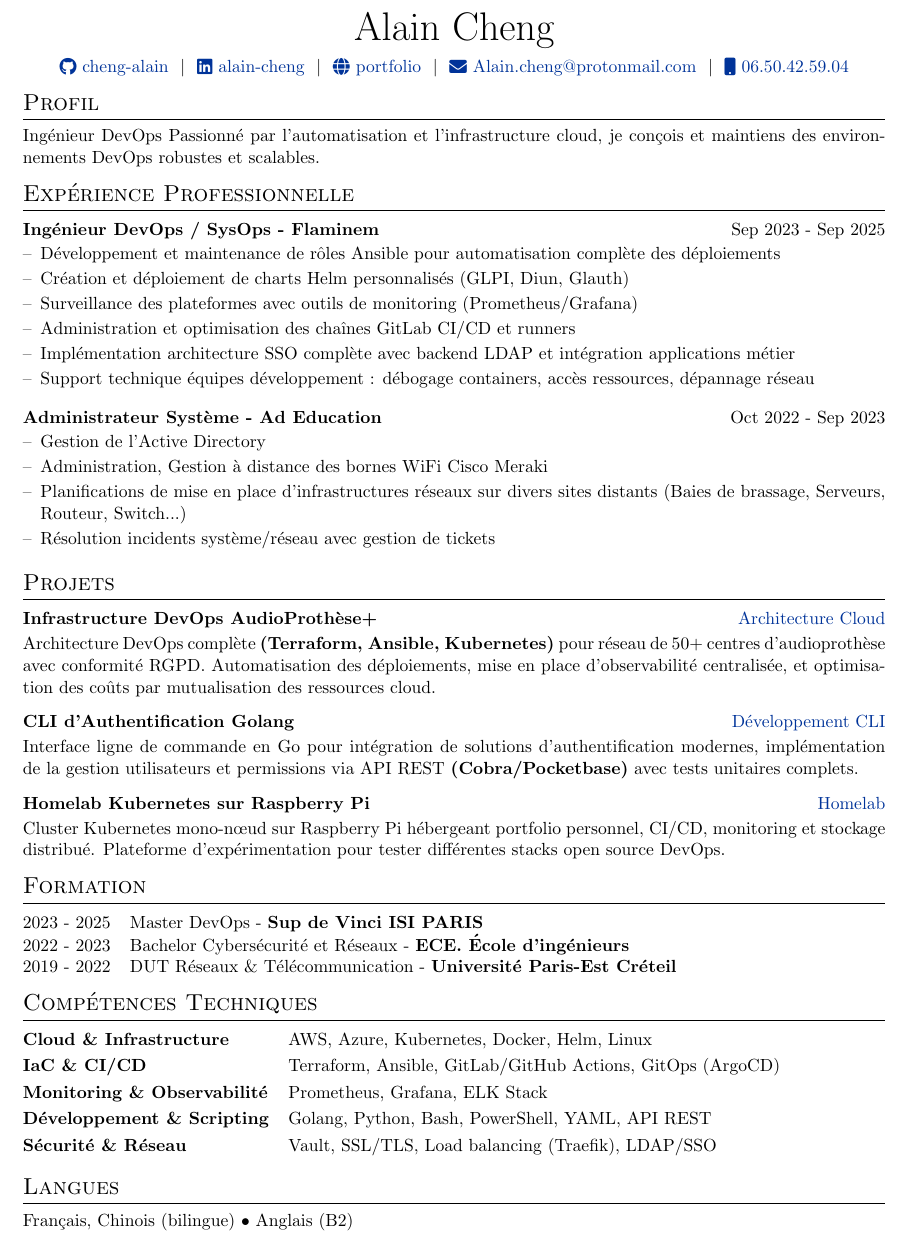
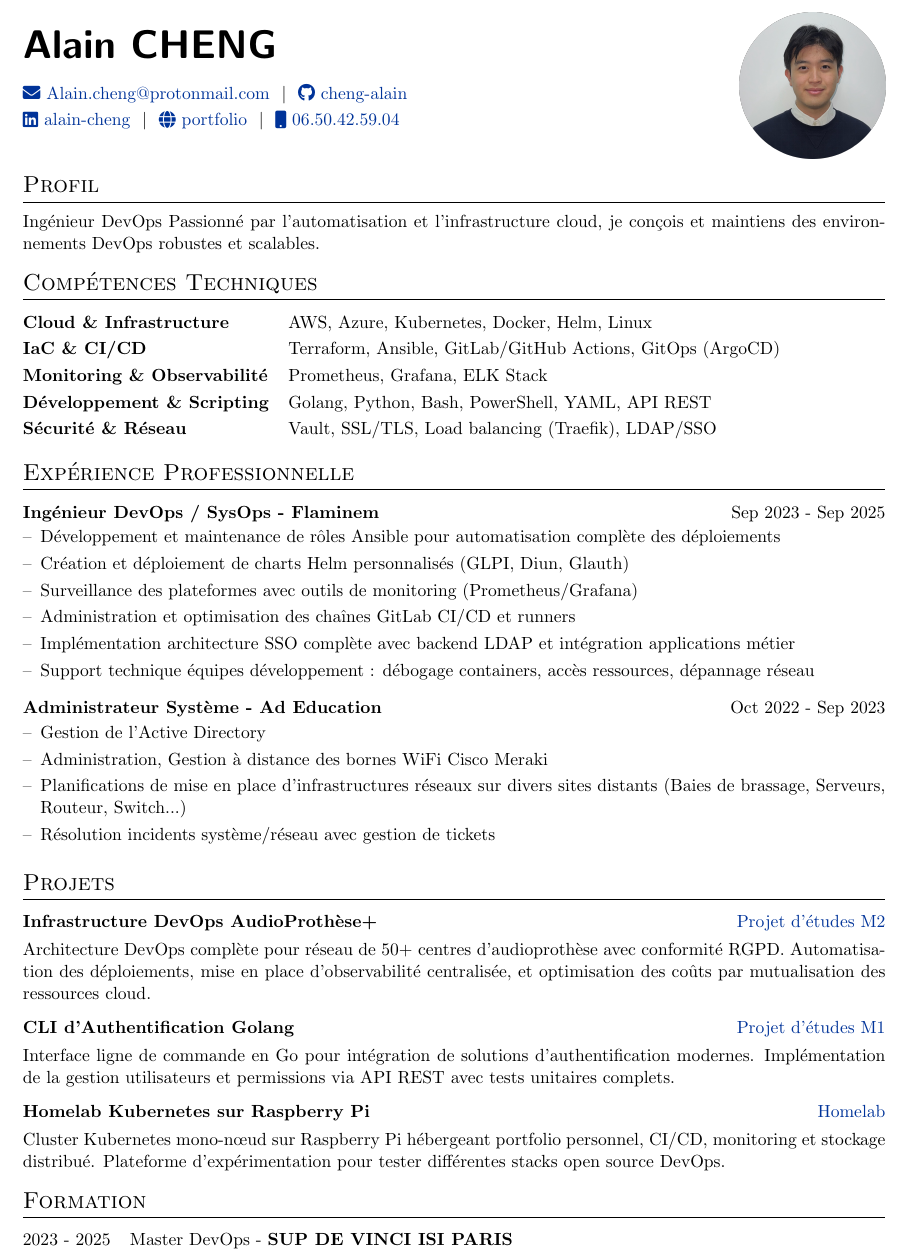
Before and after one commit to cheng-alain/latex-resume, a LaTeX CV (cv.tex): part of the page, cut so that both start at the same text. Compiled offline with pdfLaTeX.

Commit message:
feat: add profile photo and redesign header layout

```diff
--- a/cv.tex
+++ b/cv.tex
@@ -37,6 +37,7 @@
 \usepackage{enumitem}
 \usepackage{titlesec}
 \usepackage{fontawesome5}
+\usepackage{graphicx}
 \usepackage[unicode, draft=false]{hyperref}
 
 %----------------------------------------------------------------------------------------
@@ -46,23 +47,23 @@
 % centered version of 'X' col. type
 \newcolumntype{C}{>{\centering\arraybackslash}X}
 
-% custom section formatting - RÉDUIT L'ESPACEMENT
+% custom section formatting
 \titleformat{\section}{\Large\scshape\raggedright}{}{0em}{}[\titlerule]
-\titlespacing{\section}{0pt}{6pt}{6pt}
+\titlespacing{\section}{0pt}{8pt}{8pt}
 
 % hyperref setup
 \usepackage[unicode, draft=false]{hyperref}
 \definecolor{linkcolour}{rgb}{0,0.2,0.6}
 \hypersetup{colorlinks,breaklinks,urlcolor=linkcolour,linkcolor=linkcolour}
 
-% job listing environments - RÉDUIT L'ESPACEMENT
+% job listing environments
 \newenvironment{joblong}[2]
     {
     \begin{tabularx}{\linewidth}{@{}l X r@{}}
-    \textbf{#1} & \hfill &  #2 \\[2pt]
+    \textbf{#1} & \hfill &  #2 \\[3.75pt]
     \end{tabularx}
     \begin{minipage}[t]{\linewidth}
-    \begin{itemize}[nosep,after=\strut, leftmargin=1em, itemsep=2pt,label=--]
+    \begin{itemize}[nosep,after=\strut, leftmargin=1em, itemsep=3pt,label=--]
     }
     {
     \end{itemize}
@@ -75,18 +76,29 @@
 \begin{document}
 
 \pagestyle{empty}
+\vspace*{-1.5cm}
 
 %----------------------------------------------------------------------------------------
-%	TITLE
+%	TITLE WITH PHOTO
 %----------------------------------------------------------------------------------------
 
-\begin{tabularx}{\linewidth}{@{} C @{}}
-\Huge{Alain Cheng} \\[6pt]
-\href{https://github.com/cheng-alain}{\raisebox{-0.05\height}\faGithub\ cheng-alain} \ $|$ \
+\begin{tabularx}{\linewidth}{@{} X r @{}}
+\begin{minipage}[t]{0.7\linewidth}
+\vspace{0.4cm}
+{\Huge\bfseries\sffamily Alain CHENG} \\[12pt]
+\href{mailto:Alain.cheng@protonmail.com}{\raisebox{-0.05\height}\faEnvelope\ Alain.cheng@protonmail.com} \ $|$ \
+\href{https://github.com/cheng-alain}{\raisebox{-0.05\height}\faGithub\ cheng-alain} \\[3pt]
 \href{https://www.linkedin.com/in/alain-cheng}{\raisebox{-0.05\height}\faLinkedin\ alain-cheng} \ $|$ \
-\href{https://portfolio.alaincheng.com/}{\raisebox{-0.05\height}\faGlobe \ portfolio} \ $|$ \
-\href{mailto:Alain.cheng@protonmail.com}{\raisebox{-0.05\height}\faEnvelope \ Alain.cheng@protonmail.com} \ $|$ \
-\href{tel:+33650425904}{\raisebox{-0.05\height}\faMobile \ 06.50.42.59.04} \\
+\href{https://portfolio-url.com}{\raisebox{-0.05\height}\faGlobe\ portfolio} \ $|$ \
+\href{tel:+33650425904}{\raisebox{-0.05\height}\faMobile\ 06.50.42.59.04}
+\end{minipage}
+&
+\begin{minipage}[t]{0.25\linewidth}
+\vspace{0pt}
+\raggedleft
+\includegraphics[width=3.2cm,height=3.2cm,keepaspectratio]{images/photo.png}
+\end{minipage}
+\\[15pt]
 \end{tabularx}
 
 %----------------------------------------------------------------------------------------
@@ -95,6 +107,15 @@
 
 \section{Profil}
 Ingénieur DevOps Passionné par l'automatisation et l'infrastructure cloud, je conçois et maintiens des environnements DevOps robustes et scalables.
+
+\section{Compétences Techniques}
+\begin{tabularx}{\linewidth}{@{}l X@{}}
+\textbf{Cloud \& Infrastructure} & AWS, Azure, Kubernetes, Docker, Helm, Linux \\[3pt]
+\textbf{IaC \& CI/CD} & Terraform, Ansible, GitLab/GitHub Actions, GitOps (ArgoCD) \\[3pt]
+\textbf{Monitoring \& Observabilité} & Prometheus, Grafana, ELK Stack \\[3pt]
+\textbf{Développement \& Scripting} & Golang, Python, Bash, PowerShell, YAML, API REST \\[3pt]
+\textbf{Sécurité \& Réseau} & Vault, SSL/TLS, Load balancing (Traefik), LDAP/SSO \\[3pt]
+\end{tabularx}
 
 \section{Expérience Professionnelle}
 
@@ -117,37 +138,23 @@ Ingénieur DevOps Passionné par l'automatisation et l'infrastructure cloud, je
 \section{Projets}
 
 \begin{tabularx}{\linewidth}{ @{}l r@{} }
-\textbf{Infrastructure DevOps AudioProthèse+} & \hfill \href{https://portfolio.alaincheng.com/projects/audioprothese-plus.html}{Architecture Cloud} \\[2pt]
-\multicolumn{2}{@{}X@{}}{Architecture DevOps complète \textbf{(Terraform, Ansible, Kubernetes)} pour réseau de 50+ centres d'audioprothèse avec conformité RGPD. Automatisation des déploiements, mise en place d'observabilité centralisée, et optimisation des coûts par mutualisation des ressources cloud.}  \\
+\textbf{Infrastructure DevOps AudioProthèse+} & \hfill \href{https://github.com/cheng-alain}{Projet d'études M2} \\[3.75pt]
+\multicolumn{2}{@{}X@{}}{Architecture DevOps complète pour réseau de 50+ centres d'audioprothèse avec conformité RGPD. Automatisation des déploiements, mise en place d'observabilité centralisée, et optimisation des coûts par mutualisation des ressources cloud.}  \\
 \end{tabularx}
 
 \begin{tabularx}{\linewidth}{ @{}l r@{} }
-\textbf{CLI d'Authentification Golang} & \hfill \href{https://portfolio.alaincheng.com/projects/cli-golang.html}{Développement CLI} \\[2pt]
-\multicolumn{2}{@{}X@{}}{Interface ligne de commande en Go pour intégration de solutions d'authentification modernes, implémentation de la gestion utilisateurs et permissions via API REST \textbf{(Cobra/Pocketbase)} avec tests unitaires complets.}  \\
+\textbf{CLI d'Authentification Golang} & \hfill \href{https://github.com/cheng-alain}{Projet d'études M1} \\[3.75pt]
+\multicolumn{2}{@{}X@{}}{Interface ligne de commande en Go pour intégration de solutions d'authentification modernes. Implémentation de la gestion utilisateurs et permissions via API REST avec tests unitaires complets.}  \\
 \end{tabularx}
 
 \begin{tabularx}{\linewidth}{ @{}l r@{} }
-\textbf{Homelab Kubernetes sur Raspberry Pi} & \hfill \href{https://portfolio.alaincheng.com/projects/homelab-k8s.html}{Homelab} \\[2pt]
+\textbf{Homelab Kubernetes sur Raspberry Pi} & \hfill \href{https://github.com/cheng-alain}{Homelab} \\[3.75pt]
 \multicolumn{2}{@{}X@{}}{Cluster Kubernetes mono-nœud sur Raspberry Pi hébergeant portfolio personnel, CI/CD, monitoring et stockage distribué. Plateforme d'expérimentation pour tester différentes stacks open source DevOps.}  \\
 \end{tabularx}
 
 \section{Formation}
 \begin{tabularx}{\linewidth}{@{}l X@{}}
-2023 - 2025 & Master DevOps - \textbf{Sup de Vinci ISI PARIS} \\
-2022 - 2023 & Bachelor Cybersécurité et Réseaux - \textbf{ECE. École d'ingénieurs} \\
-2019 - 2022 & DUT Réseaux \& Télécommunication - \textbf{Université Paris-Est Créteil} \\
+2023 - 2025 & Master DevOps - \textbf{SUP DE VINCI ISI PARIS} \\
 \end{tabularx}
 
-\section{Compétences Techniques}
-\begin{tabularx}{\linewidth}{@{}l X@{}}
-\textbf{Cloud \& Infrastructure} & AWS, Azure, Kubernetes, Docker, Helm, Linux \\[3pt]
-\textbf{IaC \& CI/CD} & Terraform, Ansible, GitLab/GitHub Actions, GitOps (ArgoCD) \\[3pt]
-\textbf{Monitoring \& Observabilité} & Prometheus, Grafana, ELK Stack \\[3pt]
-\textbf{Développement \& Scripting} & Golang, Python, Bash, PowerShell, YAML, API REST \\[3pt]
-\textbf{Sécurité \& Réseau} & Vault, SSL/TLS, Load balancing (Traefik), LDAP/SSO \\[3pt]
-\end{tabularx}
-
-\section{Langues}
-Français, Chinois (bilingue) • Anglais (B2)
-
 \end{document}
```
Also changed, not shown: images/photo.png (added).
